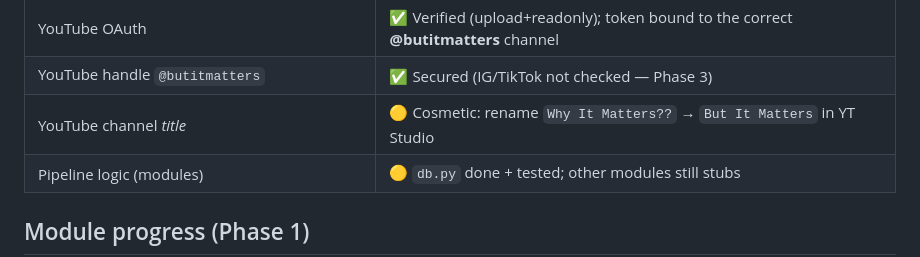
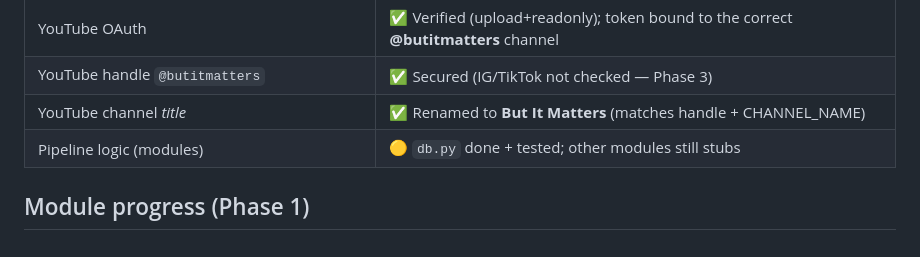
Before and after one commit to Shaan-alpha/AI-Reel-Factory, a Markdown page: STATUS.md, the part around the change. Rendered like a GitHub page.

Commit message:
docs(status): YouTube channel renamed to But It Matters; branding fully aligned

```diff
--- a/STATUS.md
+++ b/STATUS.md
@@ -25,7 +25,7 @@
 | Supabase database | ✅ 5 tables + RLS + secret-key writes confirmed |
 | YouTube OAuth | ✅ Verified (upload+readonly); token bound to the correct **@butitmatters** channel |
 | YouTube handle `@butitmatters` | ✅ Secured (IG/TikTok not checked — Phase 3) |
-| YouTube channel *title* | 🟡 Cosmetic: rename `Why It Matters??` → `But It Matters` in YT Studio |
+| YouTube channel *title* | ✅ Renamed to **But It Matters** (matches handle + CHANNEL_NAME) |
 | Pipeline logic (modules) | 🟡 `db.py` done + tested; other modules still stubs |
 
 ## Module progress (Phase 1)
```
